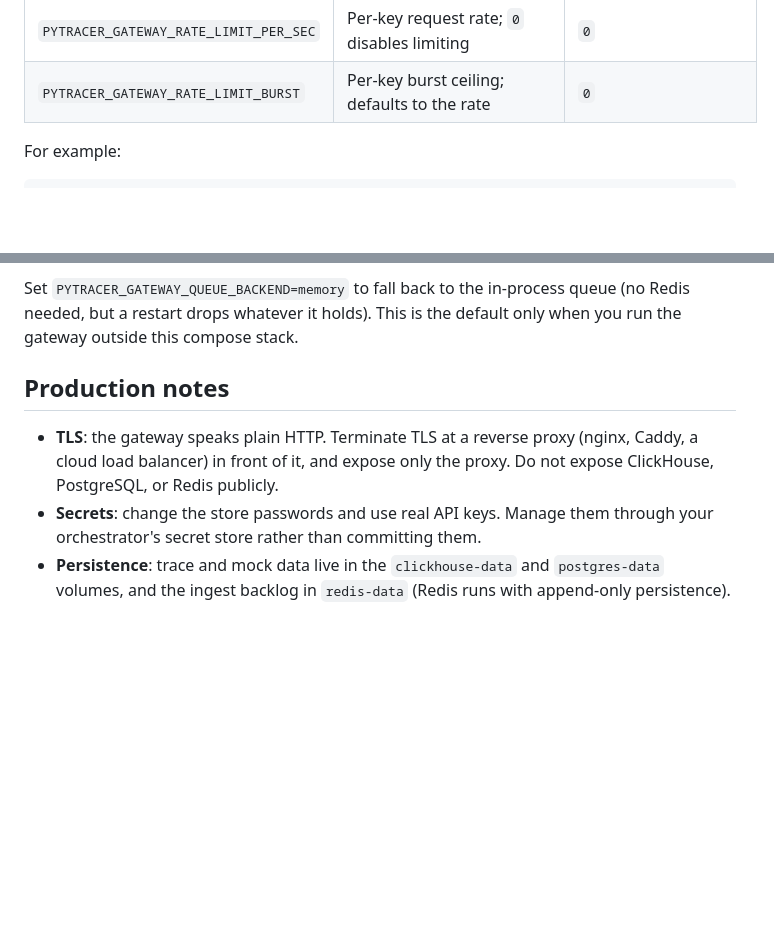
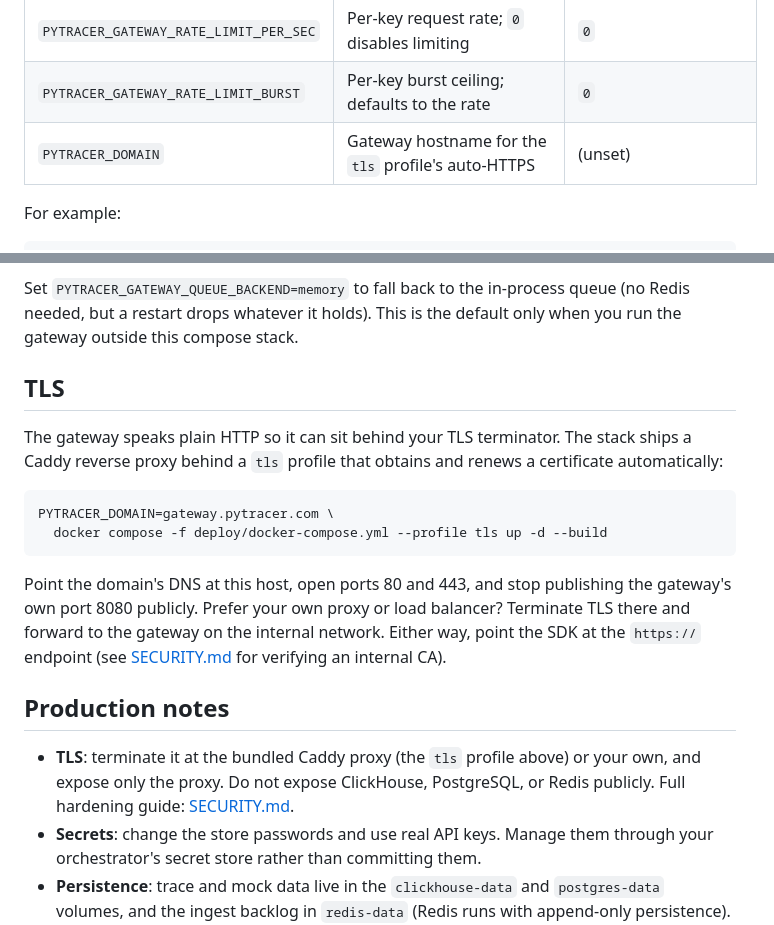
Before and after one commit to vi6120/pyTracer, a Markdown page: deploy/README.md, 2 parts joined by grey strips. GitHub-like rendering; blank space fills up the shorter version.

Commit message:
Document TLS termination and link the hardening guide in the deploy guide

````diff
--- a/deploy/README.md
+++ b/deploy/README.md
@@ -39,6 +39,7 @@ Set these before a real deployment (defaults are for local trials only):
 | `PYTRACER_GATEWAY_AUTH_BACKEND` | `static` (env map) or `postgres` (managed keys) | `static` |
 | `PYTRACER_GATEWAY_RATE_LIMIT_PER_SEC` | Per-key request rate; `0` disables limiting | `0` |
 | `PYTRACER_GATEWAY_RATE_LIMIT_BURST` | Per-key burst ceiling; defaults to the rate | `0` |
+| `PYTRACER_DOMAIN` | Gateway hostname for the `tls` profile's auto-HTTPS | (unset) |
 
 For example:
 
@@ -110,11 +111,28 @@ Set `PYTRACER_GATEWAY_QUEUE_BACKEND=memory` to fall back to the in-process queue
 (no Redis needed, but a restart drops whatever it holds). This is the default
 only when you run the gateway outside this compose stack.
 
+## TLS
+
+The gateway speaks plain HTTP so it can sit behind your TLS terminator. The
+stack ships a Caddy reverse proxy behind a `tls` profile that obtains and renews
+a certificate automatically:
+
+```bash
+PYTRACER_DOMAIN=gateway.pytracer.com \
+  docker compose -f deploy/docker-compose.yml --profile tls up -d --build
+```
+
+Point the domain's DNS at this host, open ports 80 and 443, and stop publishing
+the gateway's own port 8080 publicly. Prefer your own proxy or load balancer?
+Terminate TLS there and forward to the gateway on the internal network. Either
+way, point the SDK at the `https://` endpoint (see
+[SECURITY.md](../SECURITY.md#tls-in-transit) for verifying an internal CA).
+
 ## Production notes
 
-- **TLS**: the gateway speaks plain HTTP. Terminate TLS at a reverse proxy
-  (nginx, Caddy, a cloud load balancer) in front of it, and expose only the
-  proxy. Do not expose ClickHouse, PostgreSQL, or Redis publicly.
+- **TLS**: terminate it at the bundled Caddy proxy (the `tls` profile above) or
+  your own, and expose only the proxy. Do not expose ClickHouse, PostgreSQL, or
+  Redis publicly. Full hardening guide: [SECURITY.md](../SECURITY.md).
 - **Secrets**: change the store passwords and use real API keys. Manage them
   through your orchestrator's secret store rather than committing them.
 - **Persistence**: trace and mock data live in the `clickhouse-data` and
````
